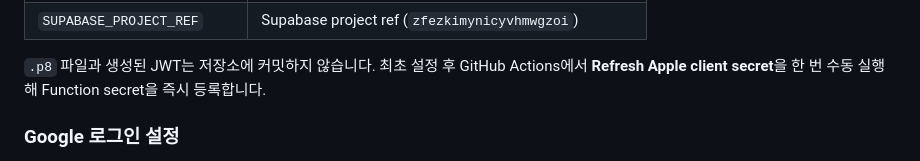
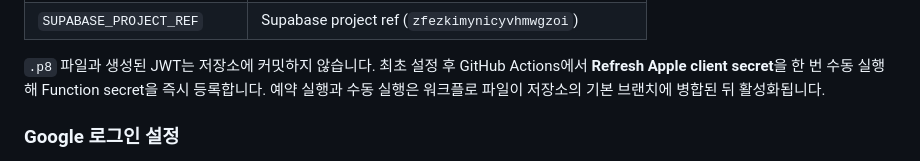
Before and after one commit to sigcrew/baited-brothers, a Markdown page: supabase/SETUP.md, the part around the change. Drawn GitHub-style.

Commit message:
Document Apple secret workflow activation

```diff
--- a/supabase/SETUP.md
+++ b/supabase/SETUP.md
@@ -43,7 +43,8 @@ secret을 등록합니다.
 
 `.p8` 파일과 생성된 JWT는 저장소에 커밋하지 않습니다. 최초 설정 후 GitHub
 Actions에서 **Refresh Apple client secret**을 한 번 수동 실행해 Function
-secret을 즉시 등록합니다.
+secret을 즉시 등록합니다. 예약 실행과 수동 실행은 워크플로 파일이 저장소의
+기본 브랜치에 병합된 뒤 활성화됩니다.
 
 ### Google 로그인 설정
 
```
